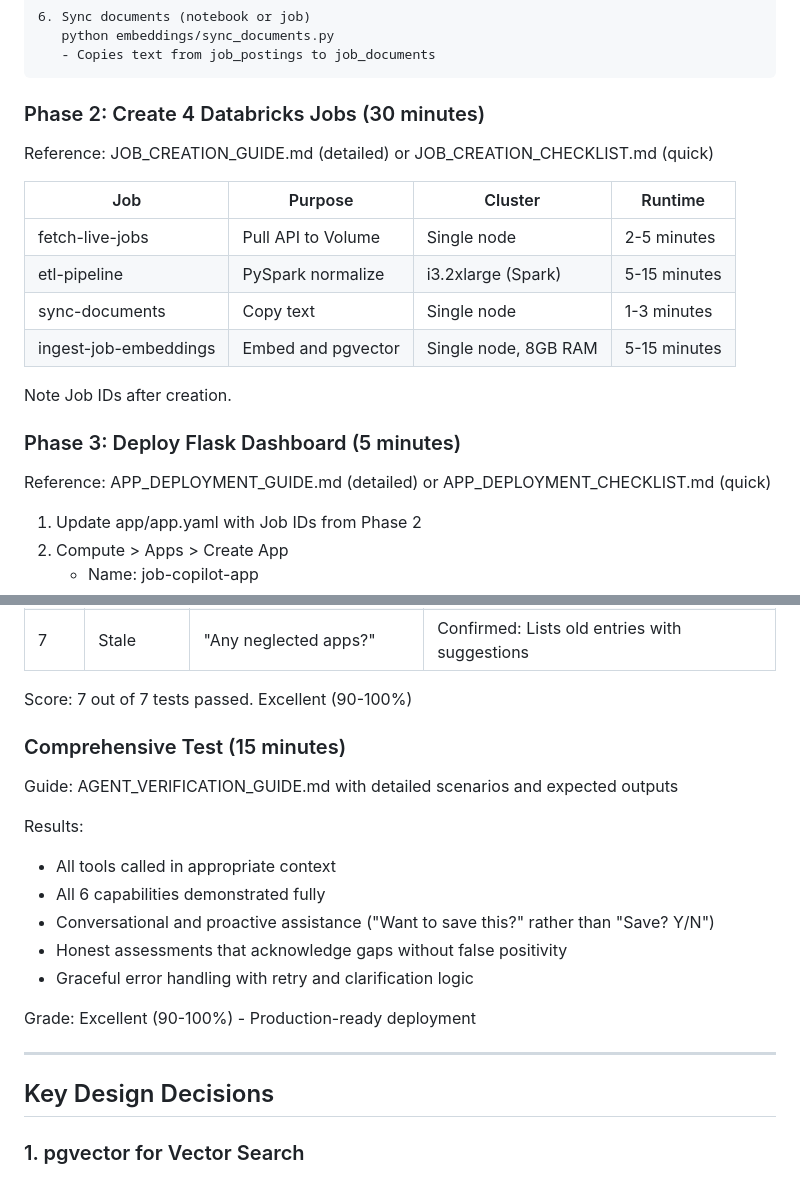
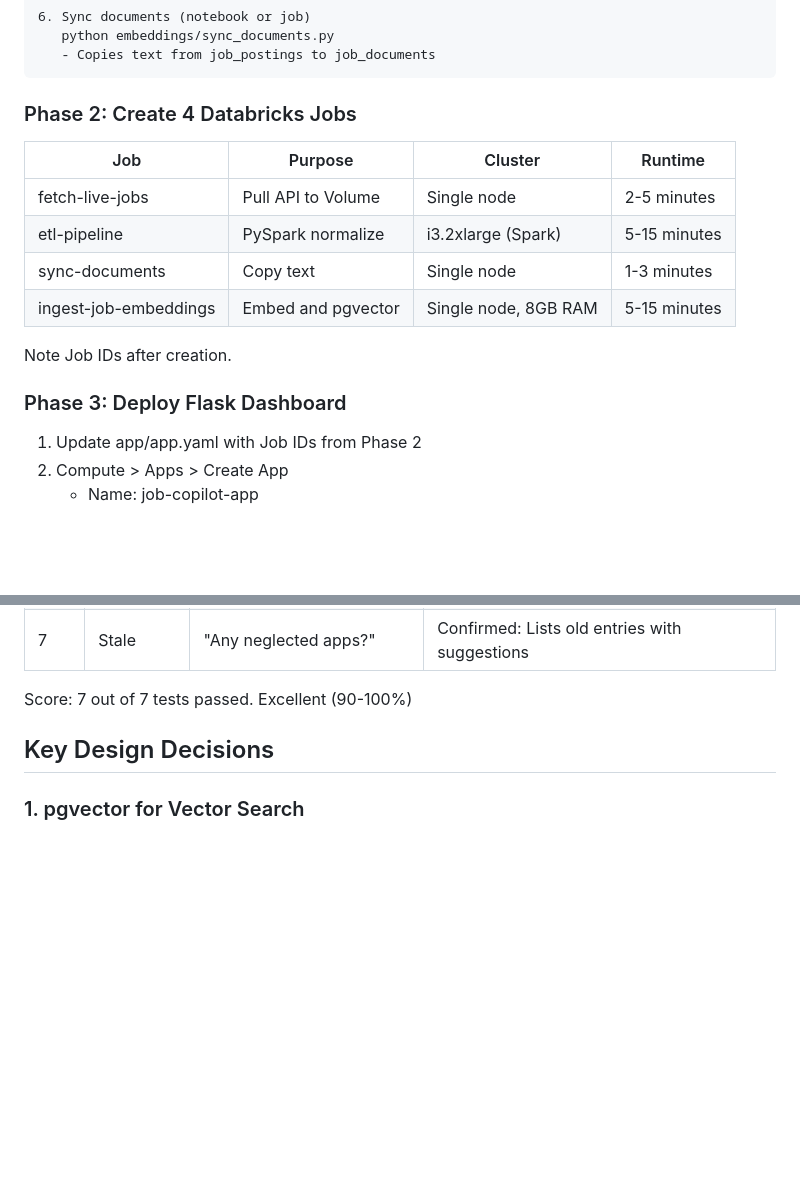
Before and after one commit to ananurkaromah/agentic-job-search, a Markdown page: README.md, 2 parts joined by grey strips. GitHub-like rendering; blank space fills up the shorter version.

````diff
--- a/README.md
+++ b/README.md
@@ -270,9 +270,7 @@ agentic-job-search/
    - Copies text from job_postings to job_documents
 ```
 
-### Phase 2: Create 4 Databricks Jobs (30 minutes)
-
-Reference: JOB_CREATION_GUIDE.md (detailed) or JOB_CREATION_CHECKLIST.md (quick)
+### Phase 2: Create 4 Databricks Jobs
 
 | Job | Purpose | Cluster | Runtime |
 |-----|---------|---------|---------|
@@ -283,10 +281,7 @@ Reference: JOB_CREATION_GUIDE.md (detailed) or JOB_CREATION_CHECKLIST.md (quick)
 
 Note Job IDs after creation.
 
-### Phase 3: Deploy Flask Dashboard (5 minutes)
-
-Reference: APP_DEPLOYMENT_GUIDE.md (detailed) or APP_DEPLOYMENT_CHECKLIST.md (quick)
-
+### Phase 3: Deploy Flask Dashboard
 1. Update app/app.yaml with Job IDs from Phase 2
 2. Compute > Apps > Create App
    - Name: job-copilot-app
@@ -417,20 +408,6 @@ Test Card: AGENT_QUICK_TEST_CARD.md with 7 copy-paste prompts
 
 Score: 7 out of 7 tests passed. Excellent (90-100%)
 
-### Comprehensive Test (15 minutes)
-
-Guide: AGENT_VERIFICATION_GUIDE.md with detailed scenarios and expected outputs
-
-Results:
-- All tools called in appropriate context
-- All 6 capabilities demonstrated fully
-- Conversational and proactive assistance ("Want to save this?" rather than "Save? Y/N")
-- Honest assessments that acknowledge gaps without false positivity
-- Graceful error handling with retry and clarification logic
-
-Grade: Excellent (90-100%) - Production-ready deployment
-
----
 
 ## Key Design Decisions
 
````
Also changed, not shown: other parts of README.md (+7 -93 lines).
